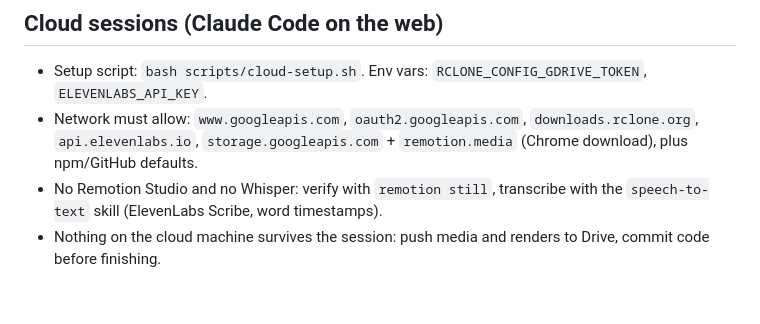
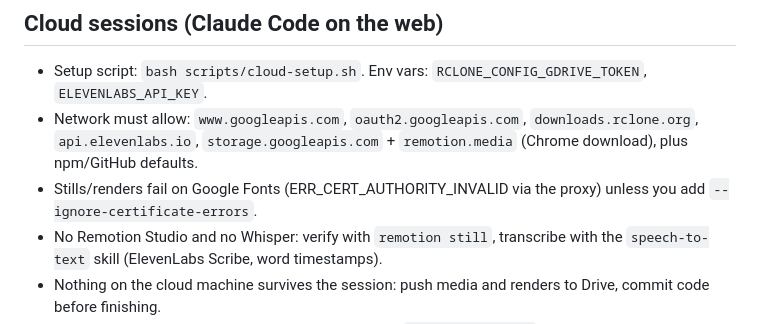
Before and after one commit to jen-sudo123/lwai-video-template, a Markdown page: CLAUDE.md, the part around the change. GitHub-like rendering; blank space fills up the shorter version.

Commit message:
CLAUDE.md: note --ignore-certificate-errors for cloud stills
Co-Authored-By: Claude Opus 5.5 <noreply@anthropic.com>
Claude-Session: https://claude.ai/code/session_013dbE7wzws4ymSywHBLtyAd

```diff
--- a/CLAUDE.md
+++ b/CLAUDE.md
@@ -108,6 +108,7 @@ Scripts in `src/data/<id>.script.txt`; audio to `public/audio/<id>.mp3`.
 - Setup script: `bash scripts/cloud-setup.sh`. Env vars: `RCLONE_CONFIG_GDRIVE_TOKEN`, `ELEVENLABS_API_KEY`.
 - Network must allow: `www.googleapis.com`, `oauth2.googleapis.com`, `downloads.rclone.org`, `api.elevenlabs.io`,
   `storage.googleapis.com` + `remotion.media` (Chrome download), plus npm/GitHub defaults.
+- Stills/renders fail on Google Fonts (ERR_CERT_AUTHORITY_INVALID via the proxy) unless you add `--ignore-certificate-errors`.
 - No Remotion Studio and no Whisper: verify with `remotion still`, transcribe with the `speech-to-text` skill (ElevenLabs Scribe, word timestamps).
 - Nothing on the cloud machine survives the session: push media and renders to Drive, commit code before finishing.
 - Renders: concurrency can go above 1 here, but keep `--timeout=120000`.
```
